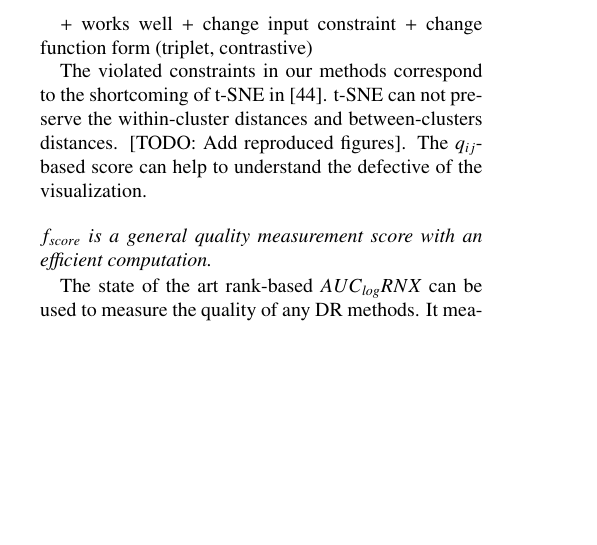
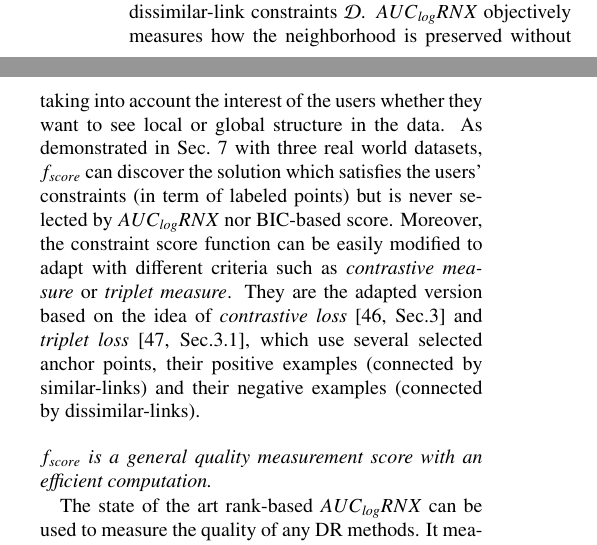
Before and after one commit to vu-minh/bo-constraint-score, a LaTeX paper (tex/bo-constraint-score.tex, which reads tex/part2.tex): part of one column of page 18 of 21 before the commit and two parts of the columns of page 18 of 21 after it, the two joined at a grey line, cut at the place of the change, the shorter picture padded with empty space. Compiled offline with pdfLaTeX.

Commit message:
Draft Discussion

```diff
--- a/tex/part2.tex
+++ b/tex/part2.tex
@@ -478,19 +478,13 @@ Moreover, the internal prediction of BayOpt is also visible and explainable even
 We can run BayOpt iteratively to investigate why a hyperparameter is chosen or to directly guide the optimization process, i.e., the user can specify the parameter to evaluate and the GP model will update itself to learn from both evaluated and new probed observation.
 
 \subsubsection*{The proposed constraint preserving score is a flexible function.}
-Unlike $AUC_{log}RNX$ or BIC-based scores which do not depend on the external input data,
-$f_{score}$ is a function of its given ensemble of similar-link constraints $\mathcal{S}$ and dissimilar-link constraints $\mathcal{D}$.
-
-
-+ works well
-+ change input constraint
-+ change function form (triplet, contrastive)
-
-\par
-The violated constraints in our methods correspond to the shortcoming of t-SNE in \cite{wattenberg2016use}.
-t-SNE can not preserve the within-cluster distances and between-clusters distances.
-[TODO: Add reproduced figures].
-The $q_{ij}$-based score can help to understand the defective of the visualization.
+Unlike $AUC_{log}RNX$ or BIC-based scores which do not depend on the external input data, $f_{score}$ is a function of its given ensemble of similar-link constraints $\mathcal{S}$ and dissimilar-link constraints $\mathcal{D}$.
+$AUC_{log}RNX$ objectively measures how the neighborhood is preserved without taking into account the interest of the users whether they want to see local or global structure in the data.
+As demonstrated in Sec.~\ref{sec:result:flexibility} with three real world datasets, $f_{score}$ can discover the solution which satisfies the users' constraints (in term of labeled points) but is never selected by $AUC_{log}RNX$ nor BIC-based score.
+Moreover, the constraint score function can be easily modified to adapt with different criteria such as \emph{contrastive measure} or \emph{triplet measure}.
+They are the adapted version based on the idea of \emph{contrastive loss}~\cite[Sec.3]{logeswaran2018efficient} and \emph{triplet loss}~\cite[Sec.3.1]{schroff2015facenet}, which use several selected anchor points, their positive examples (connected by similar-links) and their negative examples (connected by dissimilar-links).
+% $\mathbb{E}_{y, y_+, y_-} \Big[ -\log \Big( \frac{exp(y^T y_+)}{exp(y^T y_+) + exp(y^T y_-)} \Big) \Big]$
+% $\mathbb{E}_{y, y_+, y_-} \Big[ max(0, ||y-y_+||^2 - ||y-y_-||^2  \Big]$
 
 \subsubsection*{$f_{score}$ is a general quality measurement score with an efficient computation.}
 The state of the art rank-based $AUC_{log}RNX$ can be used to measure the quality of any DR methods.
```
Also changed, not shown: tex/my-refs.bib (+15 -0 lines).
